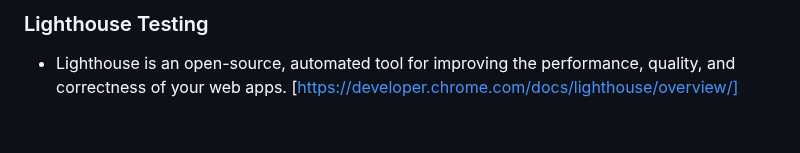
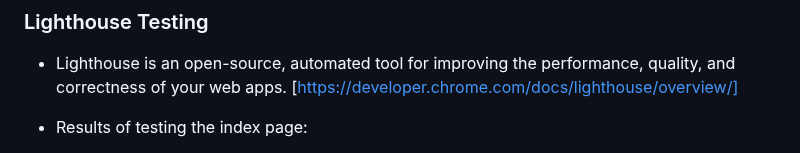
Before and after one commit to PSebastian96/pjt3-NoiseAudit, a Markdown page: README.md, the part around one of its changes. GitHub-like rendering; blank space fills up the shorter version.

```diff
--- a/README.md
+++ b/README.md
@@ -313,4 +313,5 @@ As a first time visitor, I want to give basic information about the website, the
 
 - Lighthouse is an open-source, automated tool for improving the performance, quality, and correctness of your web apps. [https://developer.chrome.com/docs/lighthouse/overview/]
 
+- Results of testing the index page:
 
```
Also changed, not shown: other parts of README.md (+1 -0 lines).
